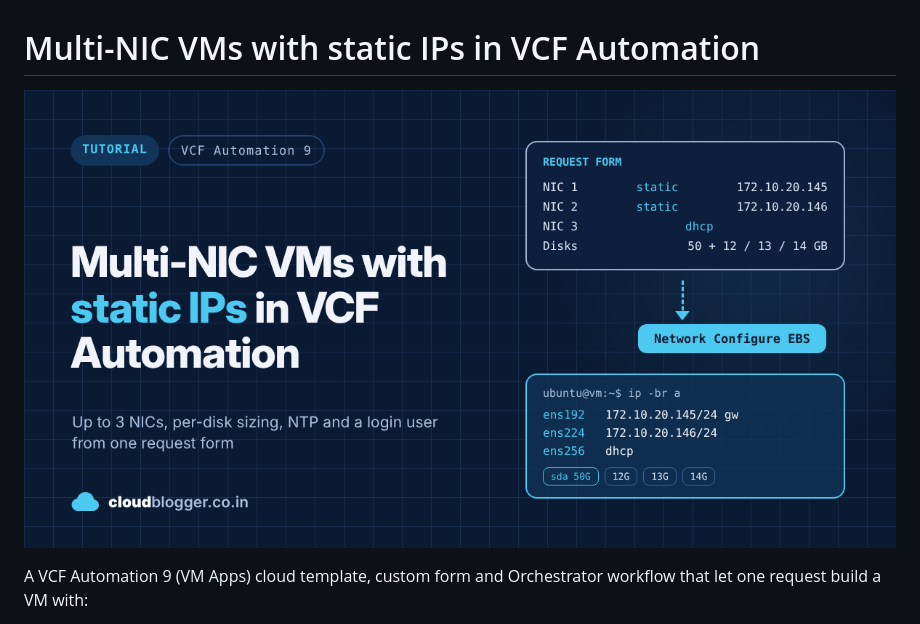
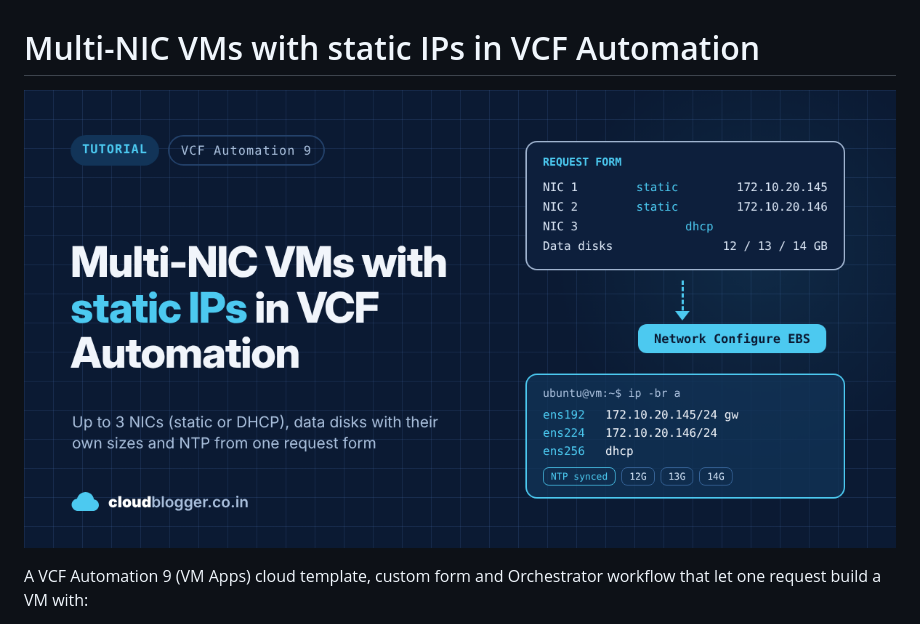
Before and after one commit to imtrinity94/cloudblogger.co.in, a Markdown page: multi-nic-static-ip-vcfa/README.md, the part around the change. Drawn GitHub-style; pictures changed too: multi-nic-static-ip-vcfa/cloudblogger-banner-13648-multi-nic-static-ip-v2.png (added), multi-nic-static-ip-vcfa/cloudblogger-banner-13648-multi-nic-static-ip.png (deleted).

Commit message:
Update multi-NIC banner to the post's focus (NICs, data disks, NTP)
Co-Authored-By: Claude Opus 5.5 <noreply@anthropic.com>
Claude-Session: https://claude.ai/code/session_01Mr2NS88kD3idwnBwDWw1F8

```diff
--- a/multi-nic-static-ip-vcfa/README.md
+++ b/multi-nic-static-ip-vcfa/README.md
@@ -1,6 +1,6 @@
 # Multi-NIC VMs with static IPs in VCF Automation
 
-![Multi-NIC VMs with static IPs in VCF Automation](cloudblogger-banner-13648-multi-nic-static-ip.png)
+![Multi-NIC VMs with static IPs in VCF Automation](cloudblogger-banner-13648-multi-nic-static-ip-v2.png)
 
 A VCF Automation 9 (VM Apps) cloud template, custom form and Orchestrator workflow that let one request build a VM with:
 
```
